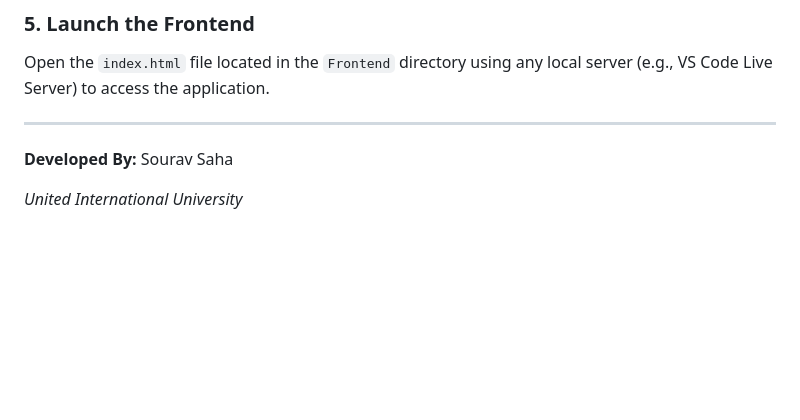
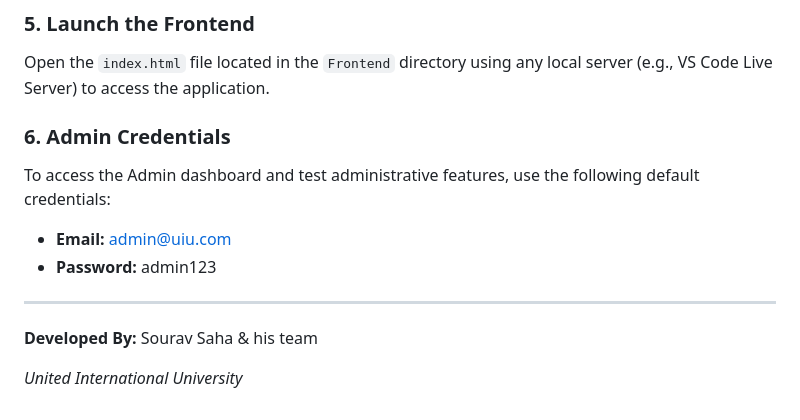
Before and after one commit to souravsahapartho/UIU-Learning-Management-System-LMS-, a Markdown page: README.md, the part around one of its changes. Rendered like a GitHub page; blank space fills up the shorter version.

```diff
--- a/README.md
+++ b/README.md
@@ -148,8 +258,15 @@ npm start
 
 Open the `index.html` file located in the `Frontend` directory using any local server (e.g., VS Code Live Server) to access the application.
 
+### 6. Admin Credentials
+
+To access the Admin dashboard and test administrative features, use the following default credentials:
+
+* **Email:** admin@uiu.com
+* **Password:** admin123
+
 ---
 
-**Developed By:** Sourav Saha
+**Developed By:** Sourav Saha & his team
 
 *United International University*
```
Also changed, not shown: other parts of README.md (+110 -0 lines).
